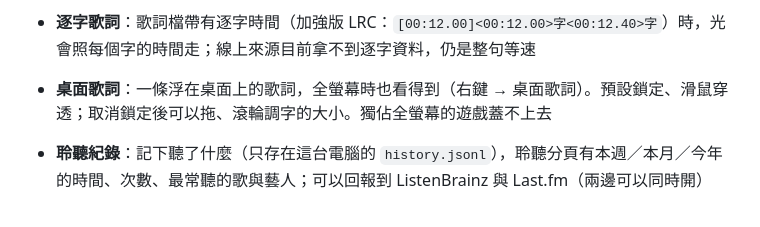
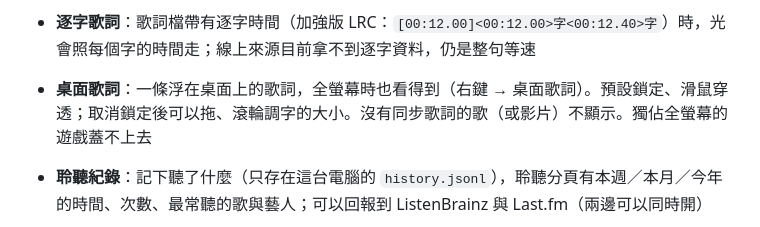
Before and after one commit to Carinoasd/shima, a Markdown page: README.md, the part around the change. GitHub-like rendering.

```diff
--- a/README.md
+++ b/README.md
@@ -30,7 +30,7 @@ Windows 螢幕頂端的一座小島：顯示正在播放的音樂、同步歌詞
 - **跟著聲音動**：音量條與展開時背景的頻譜是電腦實際播出的聲音（低音在左、高音在右），角色會跟著低音的拍子跳；掃光與進度條的顏色取自封面
 - **Roon 佇列**：音樂分頁的清單按鈕顯示接下來要播的歌，點一首就從那首開始；可以切換隨機與循環。搜尋要到設定頁打開「Roon 搜尋」，並到 Roon「設定 → 擴充功能」重新啟用 Shima 一次
 - **逐字歌詞**：歌詞檔帶有逐字時間（加強版 LRC：`[00:12.00]<00:12.00>字<00:12.40>字`）時，光會照每個字的時間走；線上來源目前拿不到逐字資料，仍是整句等速
-- **桌面歌詞**：一條浮在桌面上的歌詞，全螢幕時也看得到（右鍵 → 桌面歌詞）。預設鎖定、滑鼠穿透；取消鎖定後可以拖、滾輪調字的大小。獨佔全螢幕的遊戲蓋不上去
+- **桌面歌詞**：一條浮在桌面上的歌詞，全螢幕時也看得到（右鍵 → 桌面歌詞）。預設鎖定、滑鼠穿透；取消鎖定後可以拖、滾輪調字的大小。沒有同步歌詞的歌（或影片）不顯示。獨佔全螢幕的遊戲蓋不上去
 - **聆聽紀錄**：記下聽了什麼（只存在這台電腦的 `history.jsonl`），聆聽分頁有本週／本月／今年的時間、次數、最常聽的歌與藝人；可以回報到 ListenBrainz 與 Last.fm（兩邊可以同時開）
 - **收藏歌詞**：按愛心收藏正在唱的那句，之後在聆聽分頁搜尋、做成卡片
 - **解釋歌詞**：右鍵 → 解釋這句歌詞，請 AI 說明讀音、單字與文法
```
Also changed, not shown: docs/README.en.md (+14 -6 lines), docs/screenshots/settings.png, docs/screenshots/tools.png, 3 other files.
